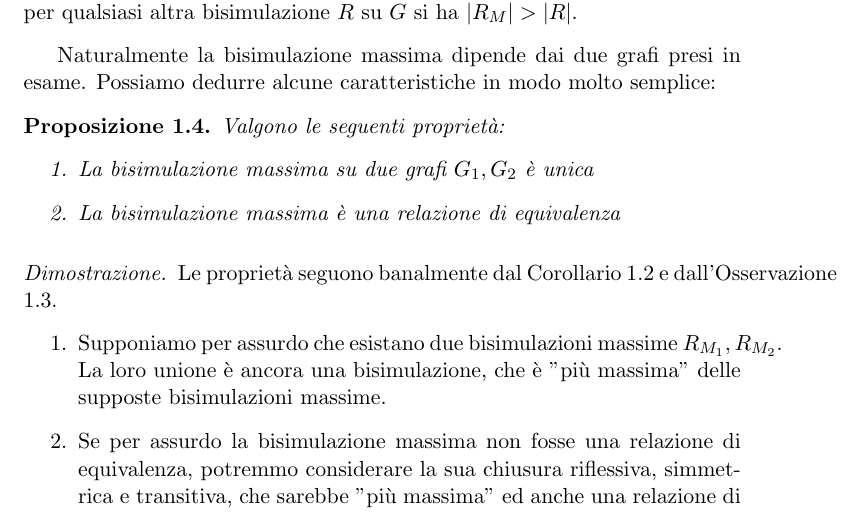
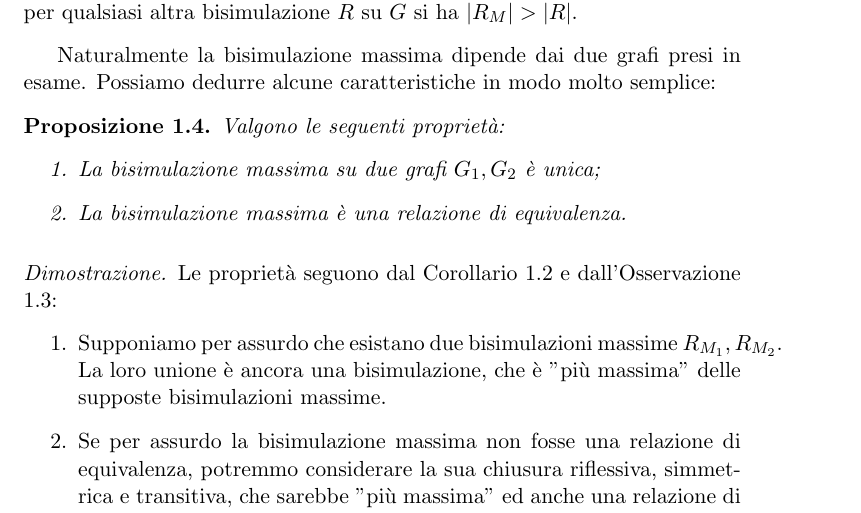
Before and after one commit to fandreuz/bsc-thesis, a LaTeX document (LaTex/document.tex, which reads LaTex/tex/sezione1/file.tex): part of page 10 of 21, cut so that both start at the same text. Compiled offline with pdfLaTeX.

Commit message:
correzioni

```diff
--- a/LaTex/tex/sezione1/file.tex
+++ b/LaTex/tex/sezione1/file.tex
@@ -423,13 +423,13 @@ Naturalmente la bisimulazione massima dipende dai due grafi presi in esame. Poss
 \begin{proposition}
     Valgono le seguenti proprietà:
     \begin{enumerate}
-        \item La bisimulazione massima su due grafi $G_1,G_2$ è unica
-        \item La bisimulazione massima è una relazione di equivalenza
+        \item La bisimulazione massima su due grafi $G_1,G_2$ è unica;
+        \item La bisimulazione massima è una relazione di equivalenza.
     \end{enumerate}
     \label{prop:bisi_max_equi}
 \end{proposition}
 \begin{proof2}
-    Le proprietà seguono banalmente dal Corollario \ref*{cor:bisimulation_eqrel} e dall'Osservazione \ref*{obs:bisimulation_union}.
+    Le proprietà seguono dal Corollario \ref*{cor:bisimulation_eqrel} e dall'Osservazione \ref*{obs:bisimulation_union}:
     \begin{enumerate}
         \item Supponiamo per assurdo che esistano due bisimulazioni massime $R_{M_1}, R_{M_2}$. La loro unione è ancora una bisimulazione, che è "più massima" delle supposte bisimulazioni massime.
         \item Se per assurdo la bisimulazione massima non fosse una relazione di equivalenza, potremmo considerare la sua chiusura riflessiva, simmetrica e transitiva, che sarebbe "più massima" ed anche una relazione di equivalenza.
```
